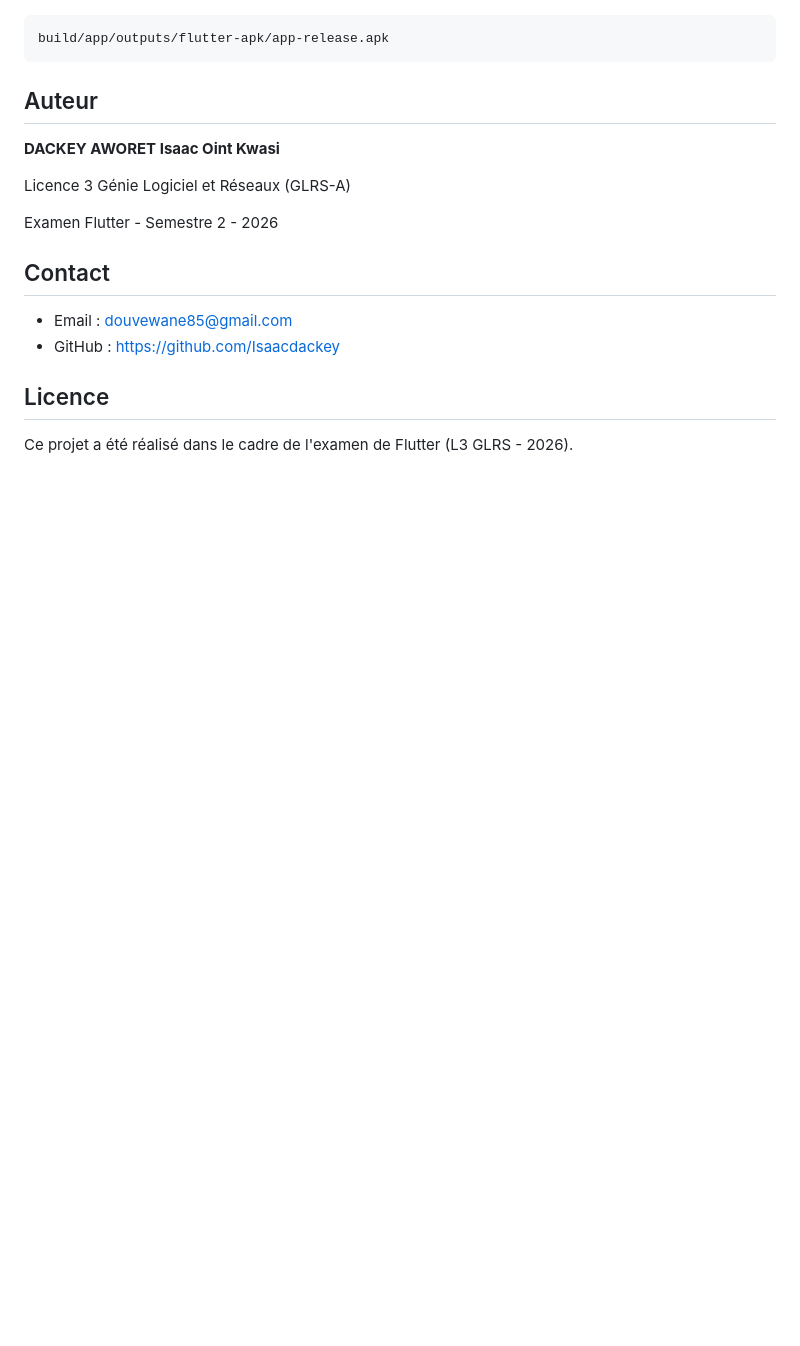
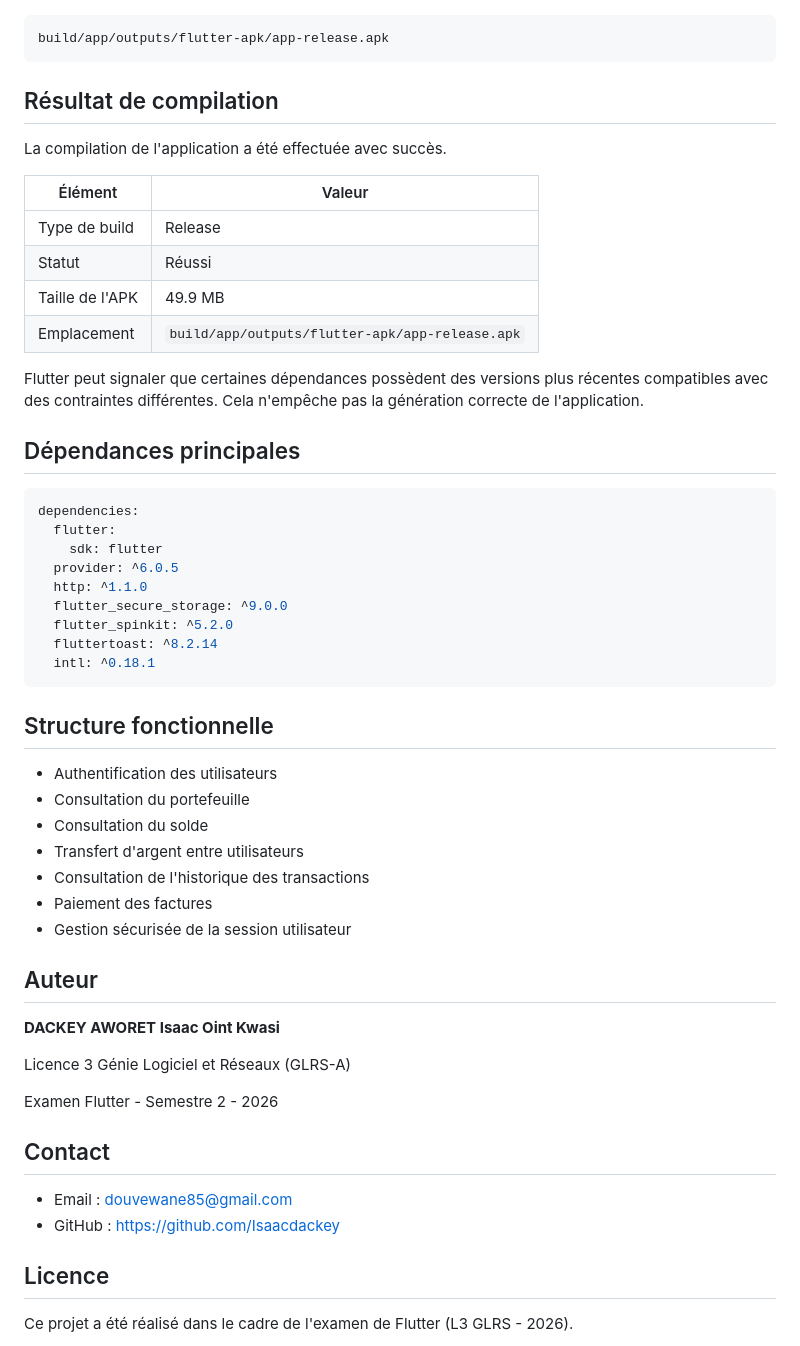
Before and after one commit to Isaacdackey/Examen-de-Flutter-Pattern-L3-S2-2026-DACKEY-AWORET-Isaac-Oint-Kwasi-L3-GLRS-A, a Markdown page: README.md, the part around one of its changes. GitHub-like rendering; blank space fills up the shorter version.

Commit message:
Revise README for clarity and updated information
Updated various sections for clarity and accuracy, including real-time balance consultation, API descriptions, and build instructions.

````diff
--- a/README.md
+++ b/README.md
@@ -124,6 +135,43 @@ L'APK générée est disponible dans :
 ```text
 build/app/outputs/flutter-apk/app-release.apk
 ```
+
+## Résultat de compilation
+
+La compilation de l'application a été effectuée avec succès.
+
+| Élément | Valeur |
+|---------|--------|
+| Type de build | Release |
+| Statut | Réussi |
+| Taille de l'APK | 49.9 MB |
+| Emplacement | `build/app/outputs/flutter-apk/app-release.apk` |
+
+Flutter peut signaler que certaines dépendances possèdent des versions plus récentes compatibles avec des contraintes différentes. Cela n'empêche pas la génération correcte de l'application.
+
+## Dépendances principales
+
+```yaml
+dependencies:
+  flutter:
+    sdk: flutter
+  provider: ^6.0.5
+  http: ^1.1.0
+  flutter_secure_storage: ^9.0.0
+  flutter_spinkit: ^5.2.0
+  fluttertoast: ^8.2.14
+  intl: ^0.18.1
+```
+
+## Structure fonctionnelle
+
+- Authentification des utilisateurs
+- Consultation du portefeuille
+- Consultation du solde
+- Transfert d'argent entre utilisateurs
+- Consultation de l'historique des transactions
+- Paiement des factures
+- Gestion sécurisée de la session utilisateur
 
 ## Auteur
 
````
Also changed, not shown: other parts of README.md (+25 -14 lines).
